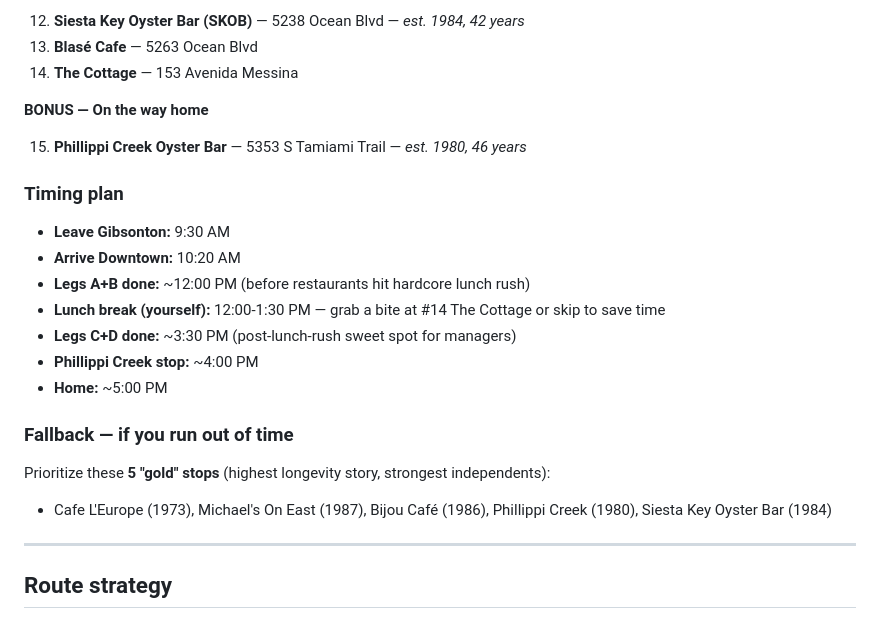
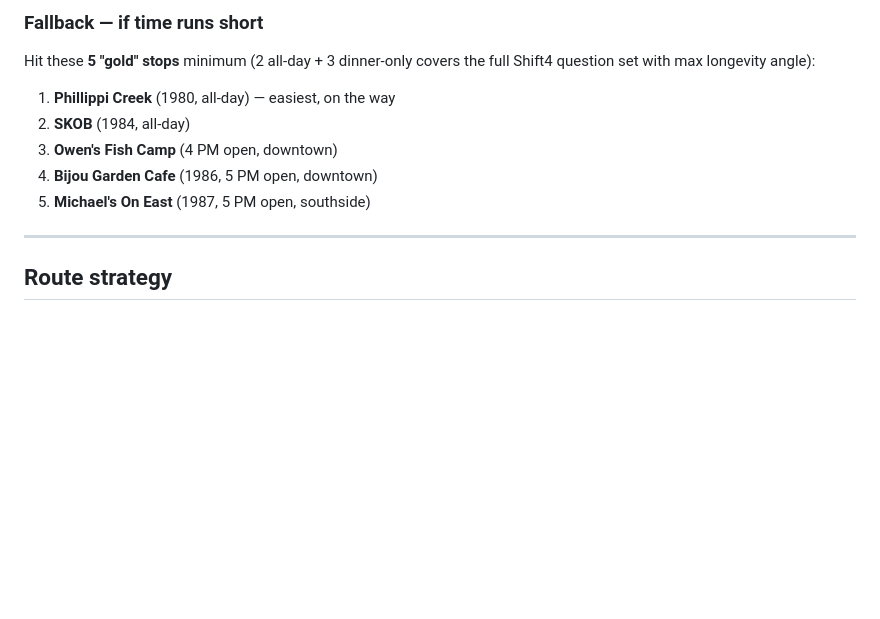
Before and after one commit to christianogoro/shift4-field-research, a Markdown page: restaurant-route.md, the part around one of its changes. GitHub-like rendering; blank space fills up the shorter version.

```diff
--- a/restaurant-route.md
+++ b/restaurant-route.md
@@ -45,24 +63,11 @@
 
-12. **Siesta Key Oyster Bar (SKOB)** — 5238 Ocean Blvd — *est. 1984, 42 years*
-13. **Blasé Cafe** — 5263 Ocean Blvd
-14. **The Cottage** — 153 Avenida Messina
-
-**BONUS — On the way home**
-
-15. **Phillippi Creek Oyster Bar** — 5353 S Tamiami Trail — *est. 1980, 46 years*
-
-### Timing plan
-- **Leave Gibsonton:** 9:30 AM
-- **Arrive Downtown:** 10:20 AM
-- **Legs A+B done:** ~12:00 PM (before restaurants hit hardcore lunch rush)
-- **Lunch break (yourself):** 12:00-1:30 PM — grab a bite at #14 The Cottage or skip to save time
-- **Legs C+D done:** ~3:30 PM (post-lunch-rush sweet spot for managers)
-- **Phillippi Creek stop:** ~4:00 PM
-- **Home:** ~5:00 PM
-
-### Fallback — if you run out of time
-Prioritize these **5 "gold" stops** (highest longevity story, strongest independents):
-- Cafe L'Europe (1973), Michael's On East (1987), Bijou Café (1986), Phillippi Creek (1980), Siesta Key Oyster Bar (1984)
+### Fallback — if time runs short
+Hit these **5 "gold" stops** minimum (2 all-day + 3 dinner-only covers the full Shift4 question set with max longevity angle):
+1. **Phillippi Creek** (1980, all-day) — easiest, on the way
+2. **SKOB** (1984, all-day)
+3. **Owen's Fish Camp** (4 PM open, downtown)
+4. **Bijou Garden Cafe** (1986, 5 PM open, downtown)
+5. **Michael's On East** (1987, 5 PM open, southside)
 
 ---
 
```
Also changed, not shown: other parts of restaurant-route.md (+45 -27 lines).
